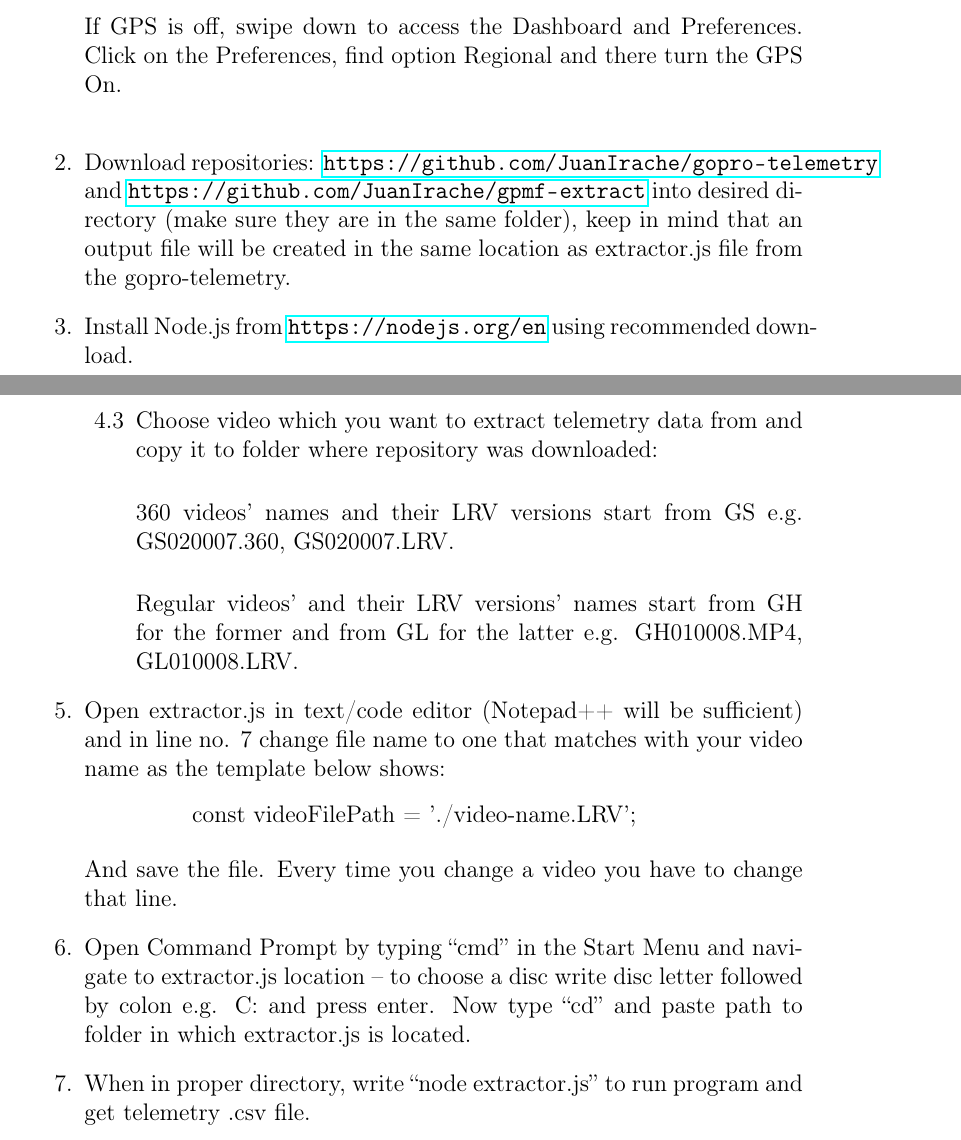
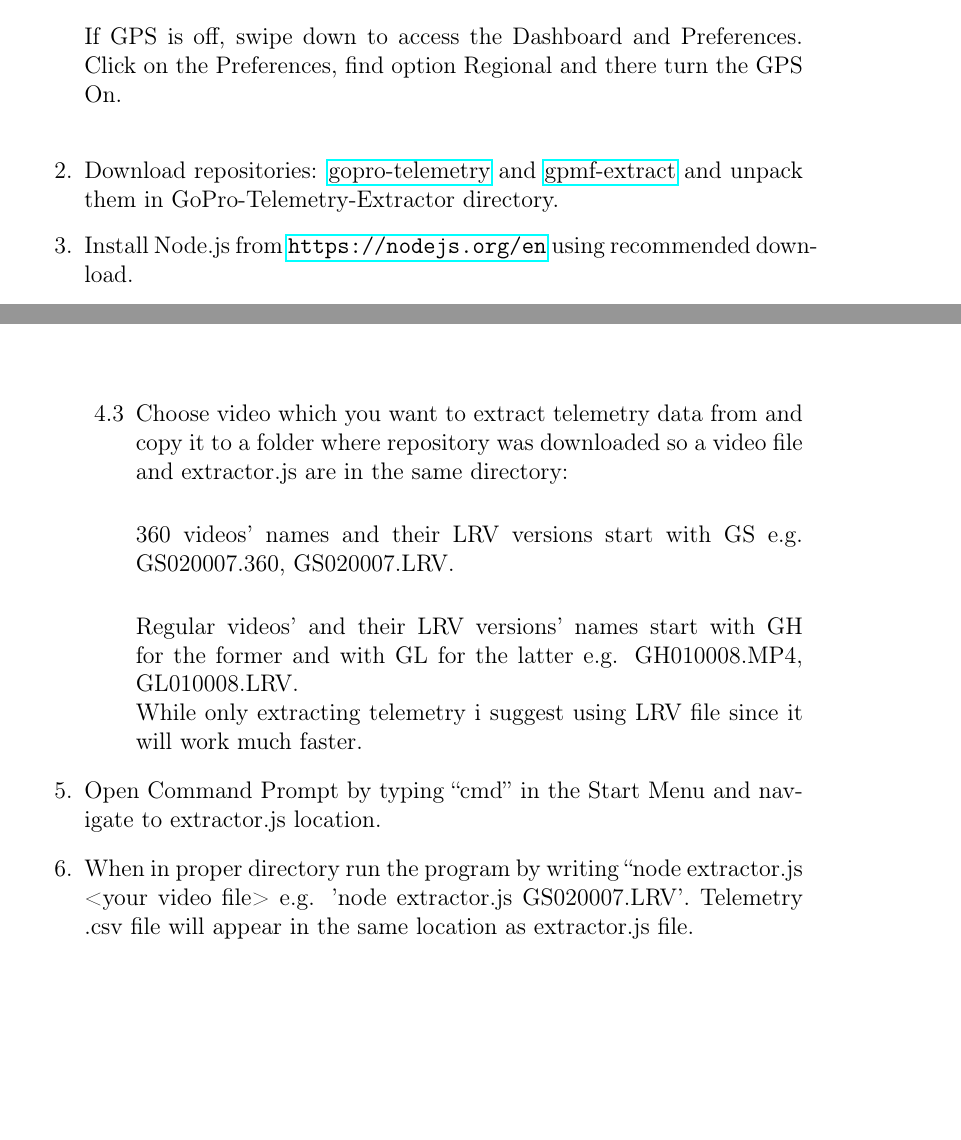
Before and after one commit to miloszwojciechowski/Warsaw-model, a LaTeX document (Manuals/Telemetry_extractor/telemetry_extractor_manual.tex): two parts of pages 2 and 5 of 6 before the commit and two parts of pages 2 and 4 of 5 after it, joined at a grey line, cut so that both start at the same text, the shorter picture padded with empty space. Compiled offline with pdfLaTeX.

Commit message:
Telemetry-extractor update

```diff
--- a/Manuals/Telemetry extractor/Telemetry_extractor_manual/telemetry_extractor_manual.tex
+++ b/Manuals/Telemetry_extractor/telemetry_extractor_manual.tex
@@ -25,7 +25,7 @@
 	\caption{GoPro Max manual fragment.}
 \end{figure}
 	If GPS is off, swipe down to access the Dashboard and Preferences. Click on the Preferences, find option Regional and there turn the GPS On.\\
-	\item Download repositories: \url{https://github.com/JuanIrache/gopro-telemetry} and \url{https://github.com/JuanIrache/gpmf-extract} into desired directory (make sure they are in the same folder), keep in mind that an output file will be created in the same location as extractor.js file from the gopro-telemetry.
+	\item Download repositories: \href{https://github.com/JuanIrache/gopro-telemetry}{gopro-telemetry} and \href{https://github.com/JuanIrache/gpmf-extract}{gpmf-extract} and unpack them in GoPro-Telemetry-Extractor directory.
 	\item Install Node.js from \url{https://nodejs.org/en} using recommended download.
 	\begin{figure}[H]
 		\centering
@@ -72,21 +72,15 @@
 			\caption{Video files location.}
 		\end{figure}
 		\hfill
-		\item Choose video which you want to extract telemetry data from and copy it to folder where repository was downloaded:\\
+		\item Choose video which you want to extract telemetry data from and copy it to a folder where repository was downloaded so a video file and extractor.js are in the same directory:\\
 
-		360 videos’ names and their LRV versions start from GS e.g. GS020007.360, GS020007.LRV.\\
+		360 videos’ names and their LRV versions start with GS e.g. GS020007.360, GS020007.LRV.\\
 
-		Regular videos’ and their LRV versions’ names start from GH for the former and from GL for the latter e.g. GH010008.MP4, GL010008.LRV.
+		Regular videos’ and their LRV versions’ names start with GH for the former and with GL for the latter e.g. GH010008.MP4, GL010008.LRV. \\
+		While only extracting telemetry i suggest using LRV file since it will work much faster.
 	\end{enumerate}
-	\item Open extractor.js in text/code editor (Notepad++ will be sufficient) and in line no. 7 change file name to one that matches with your video name as the template below shows:
-
-	\vspace{3mm}
-	\centerline{const videoFilePath = './video-name.LRV';}
-	\vspace{3mm}
-
-	And save the file. Every time you change a video you have to change that line.
-	\item Open Command Prompt by typing “cmd” in the Start Menu and navigate to extractor.js location – to choose a disc write disc letter followed by colon e.g. C: and press enter. Now type “cd” and paste path to folder in which extractor.js is located.
-	\item When in proper directory, write “node extractor.js” to run program and get telemetry .csv file.
+	\item Open Command Prompt by typing “cmd” in the Start Menu and navigate to extractor.js location.
+	\item When in proper directory run the program by writing “node extractor.js <your video file> e.g. 'node extractor.js GS020007.LRV'. Telemetry .csv file will appear in the same location as extractor.js file.
 	\pagebreak
 	\item To show trajectory on a map open \\
 	\url{https://mygeodata.cloud/converter/csv-to-gps}, load received earlier .csv file and click “Show in a Map”.
```
Also changed, not shown: Manuals/Stella_vslam/stella_vslam_manual.tex (+4 -1 lines), Manuals/Stella_vslam/stella_vslam_manual.pdf, Manuals/Telemetry extractor/Telemetry_extractor_manual/telemetry_extractor_manual.pdf (deleted), Manuals/Telemetry_extractor/images/GoPro_manual_fragment.png (renamed from Manuals/Telemetry extractor/Telemetry_extractor_manual/images/GoPro_manual_fragment.png), Manuals/Telemetry_extractor/images/Map_page.png (renamed from Manuals/Telemetry extractor/Telemetry_extractor_manual/images/Map_page.png), Manuals/Telemetry_extractor/images/node_confirmation.png (renamed from Manuals/Telemetry extractor/Telemetry_extractor_manual/images/node_confirmation.png), Manuals/Telemetry_extractor/images/nodejs_install.png (renamed from Manuals/Telemetry extractor/Telemetry_extractor_manual/images/nodejs_install.png), Manuals/Telemetry_extractor/images/recording_location.png (renamed from Manuals/Telemetry extractor/Telemetry_extractor_manual/images/recording_location.png), Manuals/Telemetry_extractor/telemetry_extractor_manual.pdf (added), Manuals/Telemetry_extractor/telemetry_extractor_manual.tex (2 more changed lines), 9 other files.
